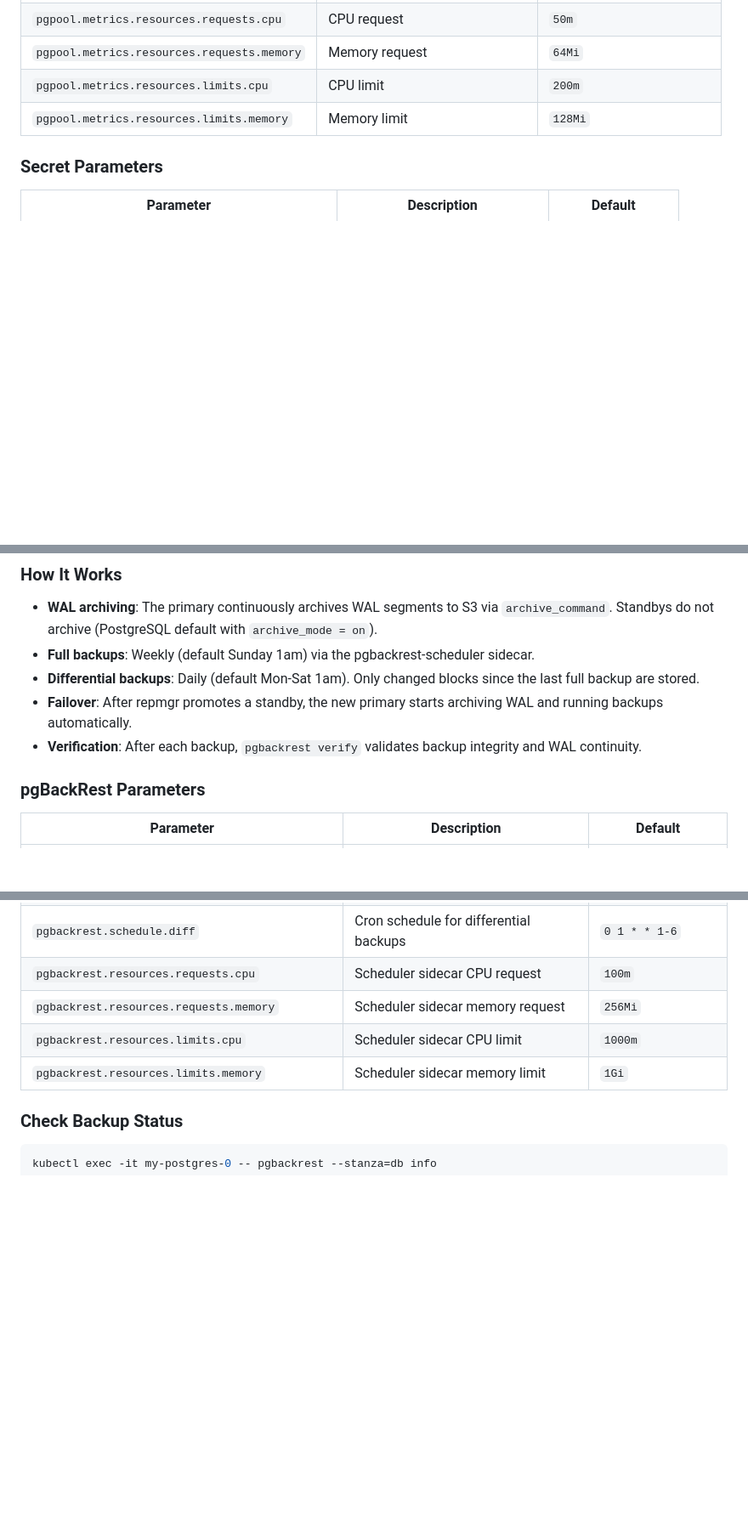
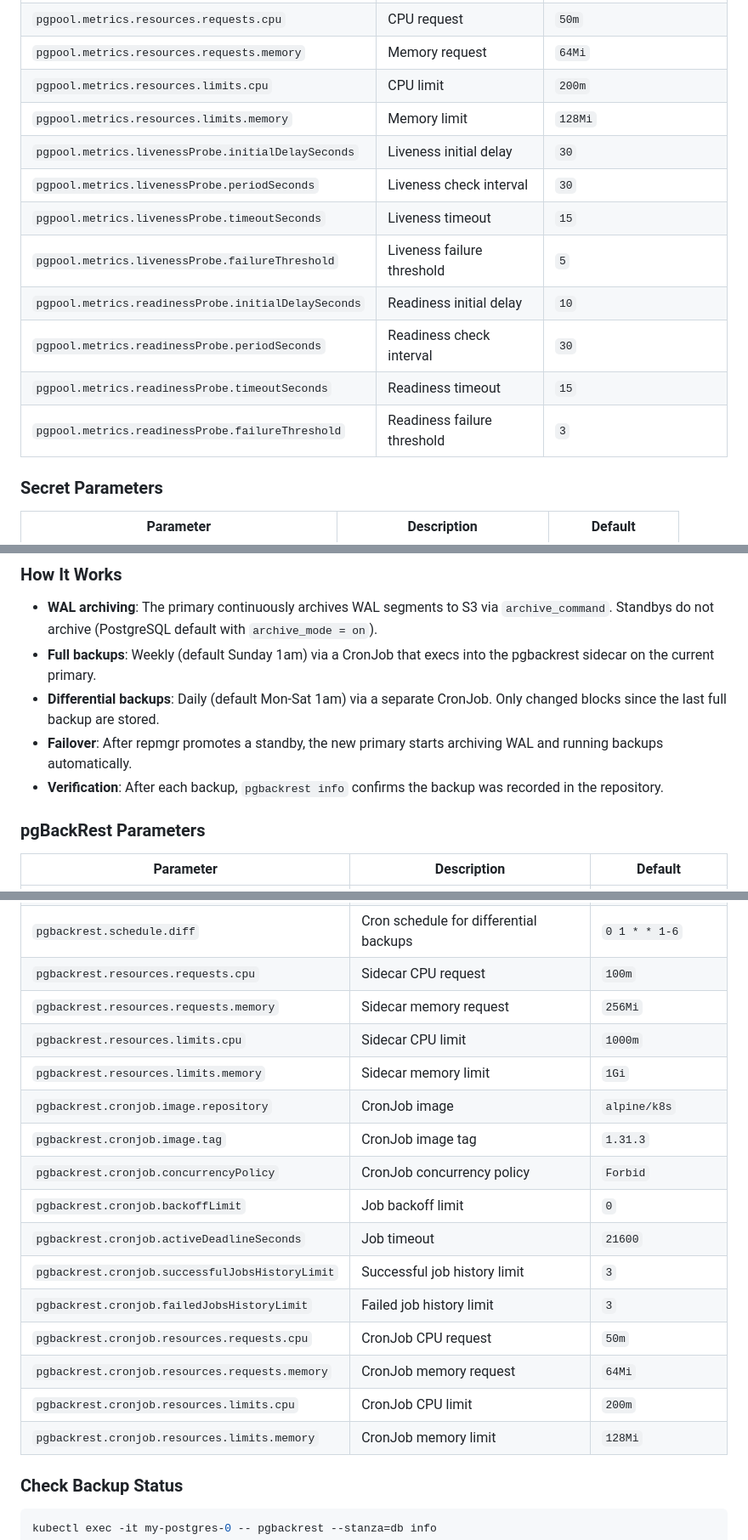
Before and after one commit to cagriekin/charts, a Markdown page: pg/README.md, 3 parts joined by grey strips. Shown at 85% size. Drawn GitHub-style; blank space fills up the shorter version.

Commit message:
docs(pg): fix README inconsistencies
- Fix pgpool default tag: 4.7.0 -> 4.7.1
- Fix pgbackrest verify -> info (CronJob does not run verify)
- Fix stale pgbackrest-scheduler sidecar wording (scheduling moved to CronJobs)
- Add missing parameter docs: podSecurityContext, containerSecurityContext, topologySpreadConstraints, nodeSelector, tolerations, logMinMessages, migrateLegacyMd5Users, metrics probes, cronjob resources

```diff
--- a/pg/README.md
+++ b/pg/README.md
@@ -240,6 +249,14 @@ When repmgr is enabled, two sidecars run alongside PostgreSQL in each pod:
 | `pgpool.metrics.resources.requests.memory` | Memory request | `64Mi` |
 | `pgpool.metrics.resources.limits.cpu` | CPU limit | `200m` |
 | `pgpool.metrics.resources.limits.memory` | Memory limit | `128Mi` |
+| `pgpool.metrics.livenessProbe.initialDelaySeconds` | Liveness initial delay | `30` |
+| `pgpool.metrics.livenessProbe.periodSeconds` | Liveness check interval | `30` |
+| `pgpool.metrics.livenessProbe.timeoutSeconds` | Liveness timeout | `15` |
+| `pgpool.metrics.livenessProbe.failureThreshold` | Liveness failure threshold | `5` |
+| `pgpool.metrics.readinessProbe.initialDelaySeconds` | Readiness initial delay | `10` |
+| `pgpool.metrics.readinessProbe.periodSeconds` | Readiness check interval | `30` |
+| `pgpool.metrics.readinessProbe.timeoutSeconds` | Readiness timeout | `15` |
+| `pgpool.metrics.readinessProbe.failureThreshold` | Readiness failure threshold | `3` |
 
 ### Secret Parameters
 
@@ -473,10 +492,10 @@ helm install my-postgres cagriekin/pg \
 ### How It Works
 
 - **WAL archiving**: The primary continuously archives WAL segments to S3 via `archive_command`. Standbys do not archive (PostgreSQL default with `archive_mode = on`).
-- **Full backups**: Weekly (default Sunday 1am) via the pgbackrest-scheduler sidecar.
-- **Differential backups**: Daily (default Mon-Sat 1am). Only changed blocks since the last full backup are stored.
+- **Full backups**: Weekly (default Sunday 1am) via a CronJob that execs into the pgbackrest sidecar on the current primary.
+- **Differential backups**: Daily (default Mon-Sat 1am) via a separate CronJob. Only changed blocks since the last full backup are stored.
 - **Failover**: After repmgr promotes a standby, the new primary starts archiving WAL and running backups automatically.
-- **Verification**: After each backup, `pgbackrest verify` validates backup integrity and WAL continuity.
+- **Verification**: After each backup, `pgbackrest info` confirms the backup was recorded in the repository.
 
 ### pgBackRest Parameters
 
@@ -495,10 +514,21 @@ helm install my-postgres cagriekin/pg \
 | `pgbackrest.retention.diff` | Number of differential backups to retain | `14` |
 | `pgbackrest.schedule.full` | Cron schedule for full backups | `0 1 * * 0` |
 | `pgbackrest.schedule.diff` | Cron schedule for differential backups | `0 1 * * 1-6` |
-| `pgbackrest.resources.requests.cpu` | Scheduler sidecar CPU request | `100m` |
-| `pgbackrest.resources.requests.memory` | Scheduler sidecar memory request | `256Mi` |
-| `pgbackrest.resources.limits.cpu` | Scheduler sidecar CPU limit | `1000m` |
-| `pgbackrest.resources.limits.memory` | Scheduler sidecar memory limit | `1Gi` |
+| `pgbackrest.resources.requests.cpu` | Sidecar CPU request | `100m` |
+| `pgbackrest.resources.requests.memory` | Sidecar memory request | `256Mi` |
+| `pgbackrest.resources.limits.cpu` | Sidecar CPU limit | `1000m` |
+| `pgbackrest.resources.limits.memory` | Sidecar memory limit | `1Gi` |
+| `pgbackrest.cronjob.image.repository` | CronJob image | `alpine/k8s` |
+| `pgbackrest.cronjob.image.tag` | CronJob image tag | `1.31.3` |
+| `pgbackrest.cronjob.concurrencyPolicy` | CronJob concurrency policy | `Forbid` |
+| `pgbackrest.cronjob.backoffLimit` | Job backoff limit | `0` |
+| `pgbackrest.cronjob.activeDeadlineSeconds` | Job timeout | `21600` |
+| `pgbackrest.cronjob.successfulJobsHistoryLimit` | Successful job history limit | `3` |
+| `pgbackrest.cronjob.failedJobsHistoryLimit` | Failed job history limit | `3` |
+| `pgbackrest.cronjob.resources.requests.cpu` | CronJob CPU request | `50m` |
+| `pgbackrest.cronjob.resources.requests.memory` | CronJob memory request | `64Mi` |
+| `pgbackrest.cronjob.resources.limits.cpu` | CronJob CPU limit | `200m` |
+| `pgbackrest.cronjob.resources.limits.memory` | CronJob memory limit | `128Mi` |
 
 ### Check Backup Status
 
```
Also changed, not shown: other parts of pg/README.md (+12 -1 lines).
